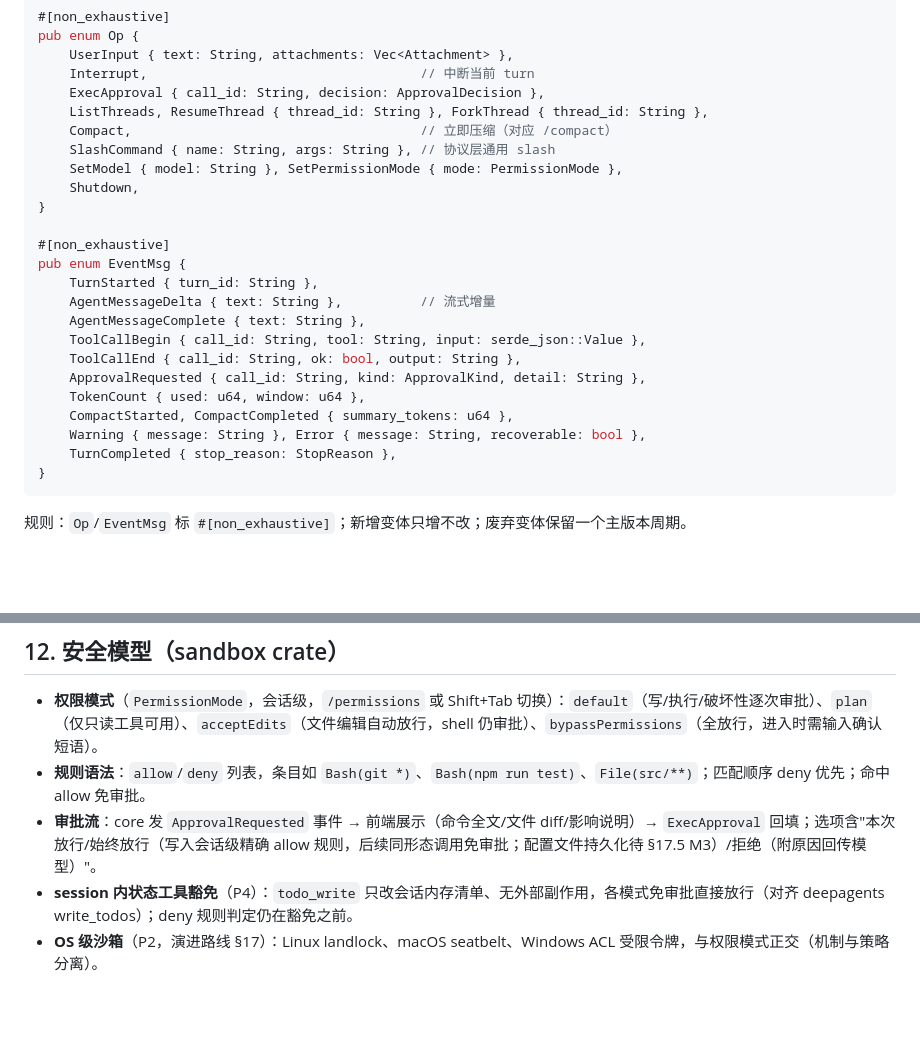
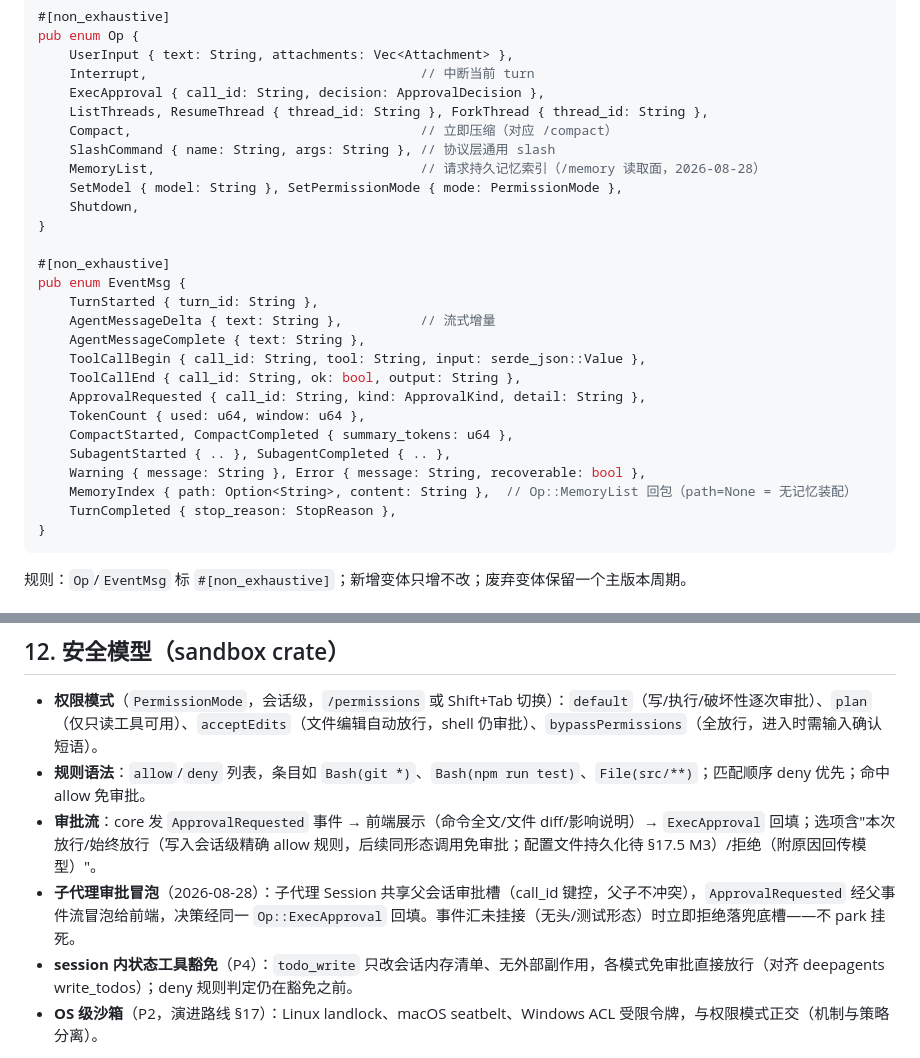
Before and after one commit to daftpunkwav/wave-code, a Markdown page: docs/SPEC.md, 2 parts joined by grey strips. GitHub-like rendering; blank space fills up the shorter version.

````diff
--- a/docs/SPEC.md
+++ b/docs/SPEC.md
@@ -128,6 +129,7 @@ pub enum Op {
     ListThreads, ResumeThread { thread_id: String }, ForkThread { thread_id: String },
     Compact,                                     // 立即压缩（对应 /compact）
     SlashCommand { name: String, args: String }, // 协议层通用 slash
+    MemoryList,                                  // 请求持久记忆索引（/memory 读取面，2026-08-28）
     SetModel { model: String }, SetPermissionMode { mode: PermissionMode },
     Shutdown,
 }
@@ -142,7 +144,9 @@ pub enum EventMsg {
     ApprovalRequested { call_id: String, kind: ApprovalKind, detail: String },
     TokenCount { used: u64, window: u64 },
     CompactStarted, CompactCompleted { summary_tokens: u64 },
+    SubagentStarted { .. }, SubagentCompleted { .. },
     Warning { message: String }, Error { message: String, recoverable: bool },
+    MemoryIndex { path: Option<String>, content: String },  // Op::MemoryList 回包（path=None = 无记忆装配）
     TurnCompleted { stop_reason: StopReason },
 }
 ```
@@ -323,6 +327,7 @@ pub trait Tool: Send + Sync {
 - **权限模式**（`PermissionMode`，会话级，`/permissions` 或 Shift+Tab 切换）：`default`（写/执行/破坏性逐次审批）、`plan`（仅只读工具可用）、`acceptEdits`（文件编辑自动放行，shell 仍审批）、`bypassPermissions`（全放行，进入时需输入确认短语）。
 - **规则语法**：`allow`/`deny` 列表，条目如 `Bash(git *)`、`Bash(npm run test)`、`File(src/**)`；匹配顺序 deny 优先；命中 allow 免审批。
 - **审批流**：core 发 `ApprovalRequested` 事件 → 前端展示（命令全文/文件 diff/影响说明）→ `ExecApproval` 回填；选项含"本次放行/始终放行（写入会话级精确 allow 规则，后续同形态调用免审批；配置文件持久化待 §17.5 M3）/拒绝（附原因回传模型）"。
+- **子代理审批冒泡**（2026-08-28）：子代理 Session 共享父会话审批槽（call_id 键控，父子不冲突），`ApprovalRequested` 经父事件流冒泡给前端，决策经同一 `Op::ExecApproval` 回填。事件汇未挂接（无头/测试形态）时立即拒绝落兜底槽——不 park 挂死。
 - **session 内状态工具豁免**（P4）：`todo_write` 只改会话内存清单、无外部副作用，各模式免审批直接放行（对齐 deepagents write_todos）；deny 规则判定仍在豁免之前。
 - **OS 级沙箱**（P2，演进路线 §17）：Linux landlock、macOS seatbelt、Windows ACL 受限令牌，与权限模式正交（机制与策略分离）。
 
````
Also changed, not shown: other parts of docs/SPEC.md (+23 -2 lines).
